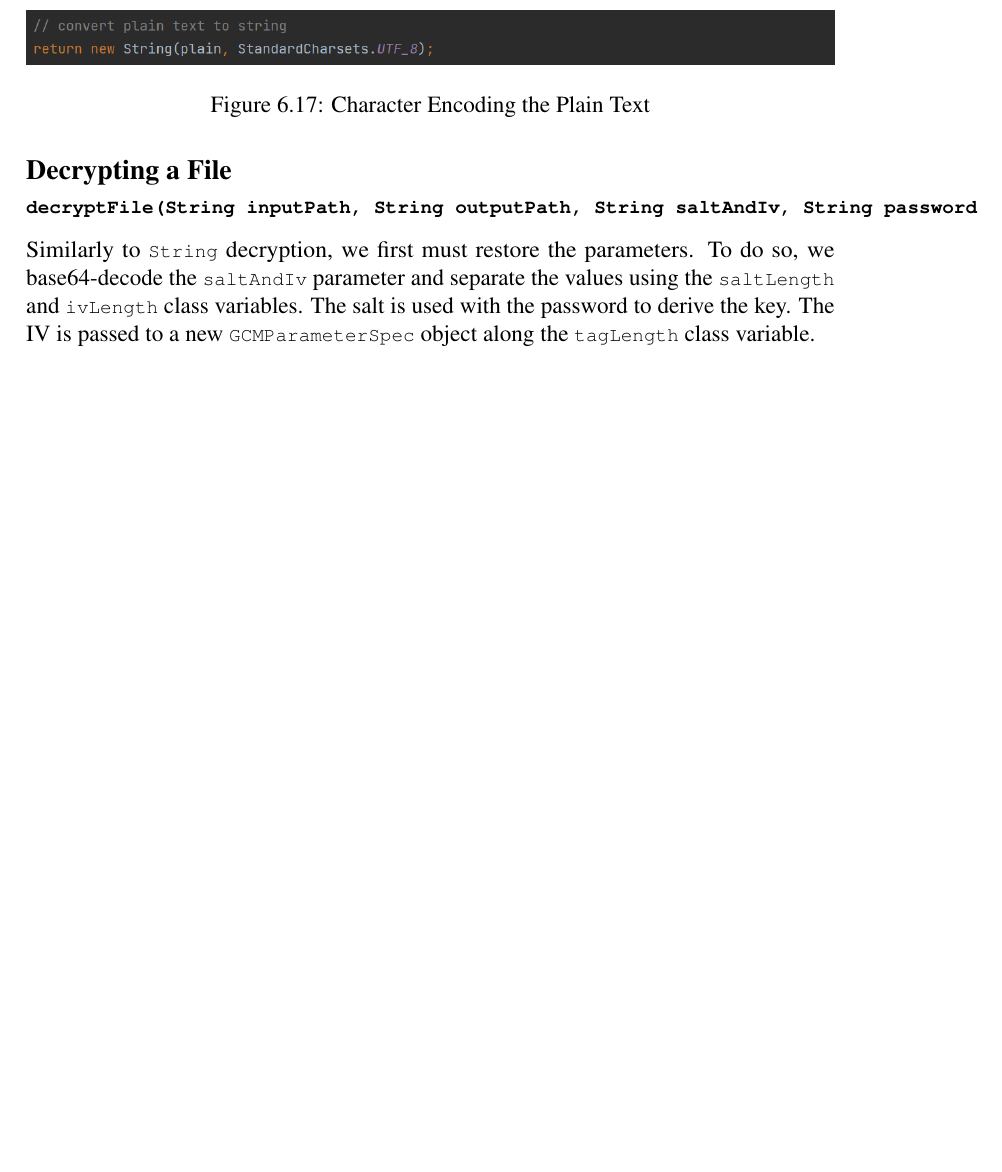
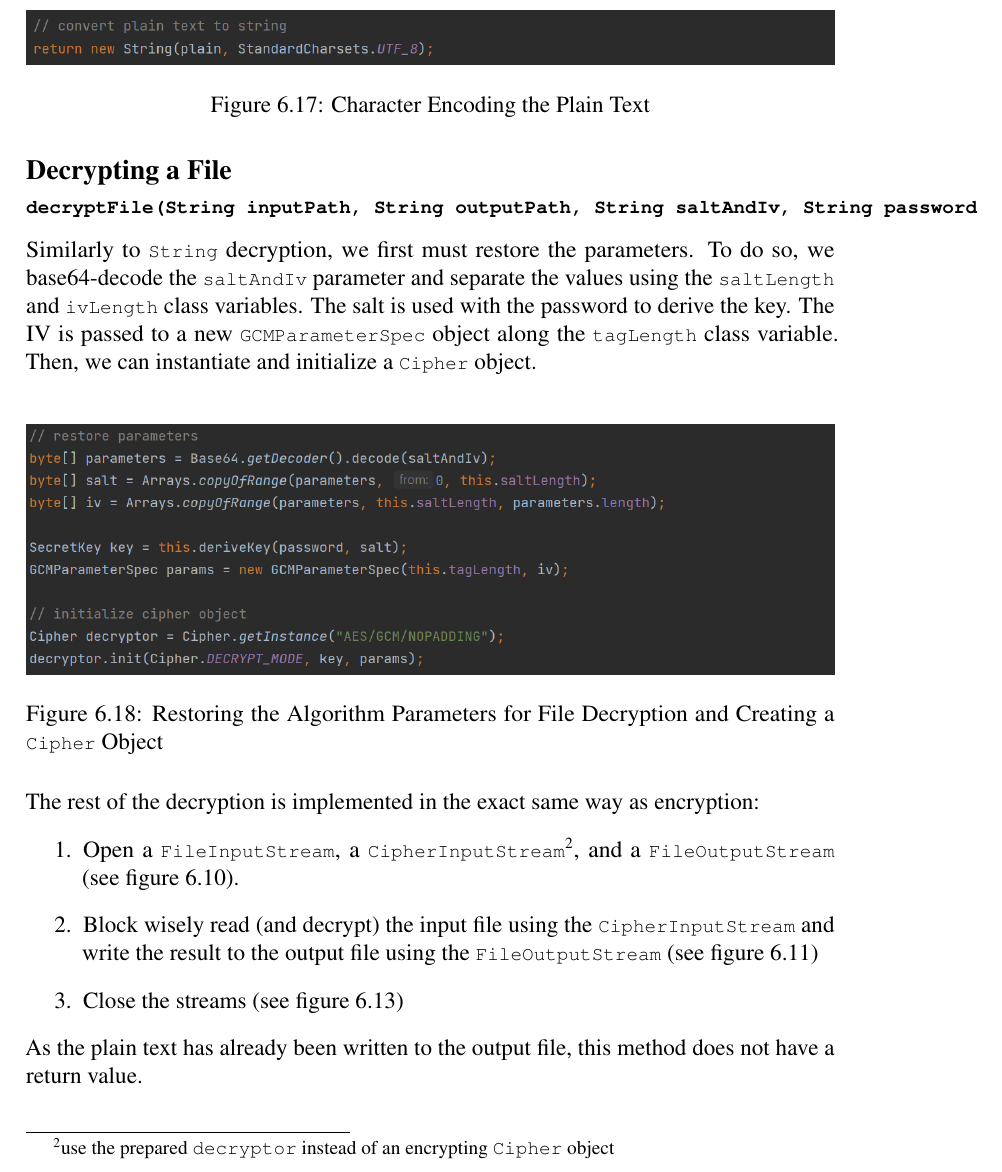
Before and after one commit to onierstrasz/BSc_Thesis_Repository, a LaTeX thesis (thesis.tex): part of page 52 of 59, cut so that both start at the same text, the shorter picture padded with empty space. Compiled offline with pdfLaTeX.

Commit message:
Updates from Overleaf

```diff
--- a/thesis.tex
+++ b/thesis.tex
@@ -1212,3 +1212,17 @@ Similarly to \lstinline|String| decryption, we first must restore the parameters
 To do so, we base64-decode the \lstinline|saltAndIv| parameter and separate the values using the \lstinline|saltLength| and \lstinline|ivLength| class variables.
 The salt is used with the password to derive the key.
 The IV is passed to a new \lstinline|GCMParameterSpec| object along the \lstinline|tagLength| class variable.
+Then, we can instantiate and initialize a \lstinline|Cipher| object.\\
+\begin{figure}[h]
+    \centering
+    \includegraphics[width=1\textwidth]{Anleitung/restore_streams}
+    \caption{Restoring the Algorithm Parameters for File Decryption and Creating a \lstinline|Cipher| Object}
+    \label{fig:restore_stream}
+\end{figure}\\
+The rest of the decryption is implemented in the exact same way as encryption:
+\begin{enumerate}
+    \item Open a \lstinline|FileInputStream|, a \lstinline|CipherInputStream|\footnote{use the prepared \lstinline|decryptor| instead of an encrypting \lstinline|Cipher| object}, and a \lstinline|FileOutputStream| (see figure \ref{fig:init_streams_1}).
+    \item Block wisely read (and decrypt) the input file using the \lstinline|CipherInputStream| and write the result to the output file using the \lstinline|FileOutputStream| (see figure \ref{fig:enc_streams})
+    \item Close the streams (see figure \ref{fig:close})
+\end{enumerate}
+As the plain text has already been written to the output file, this method does not have a return value.
```
Also changed, not shown: thesis.tex (21 more changed lines).
